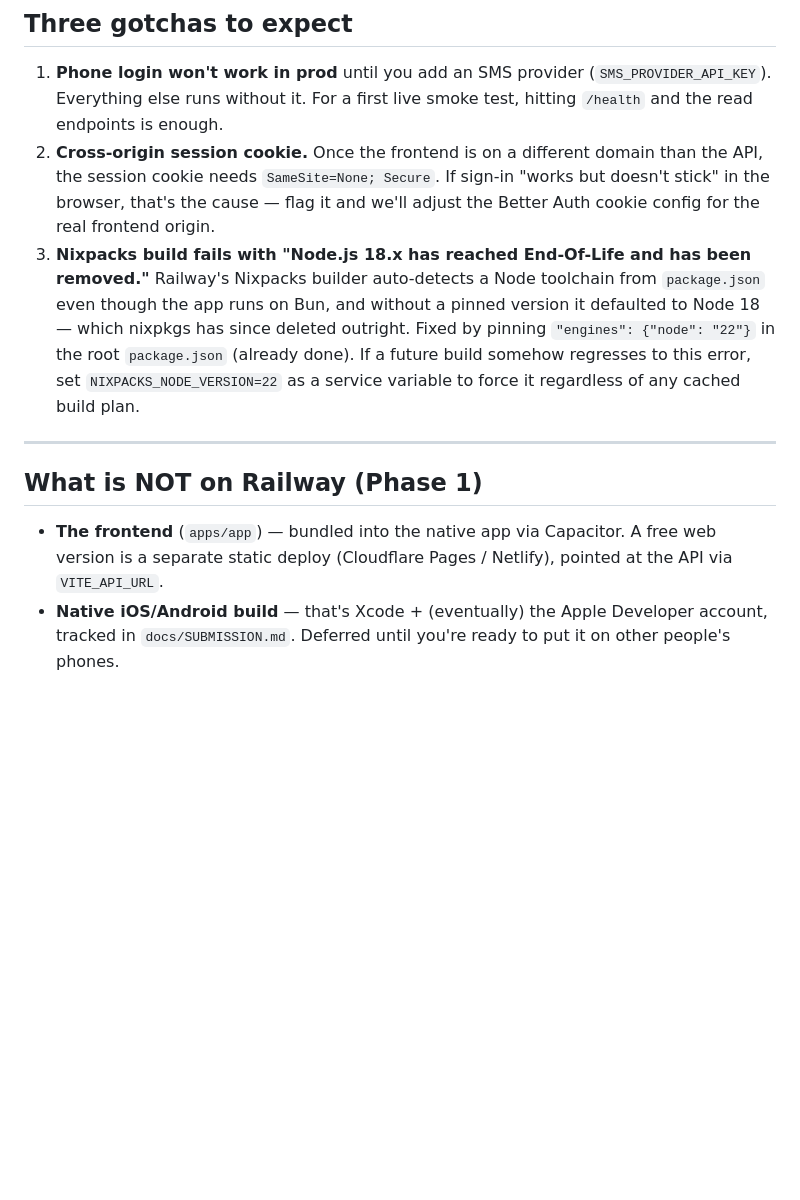
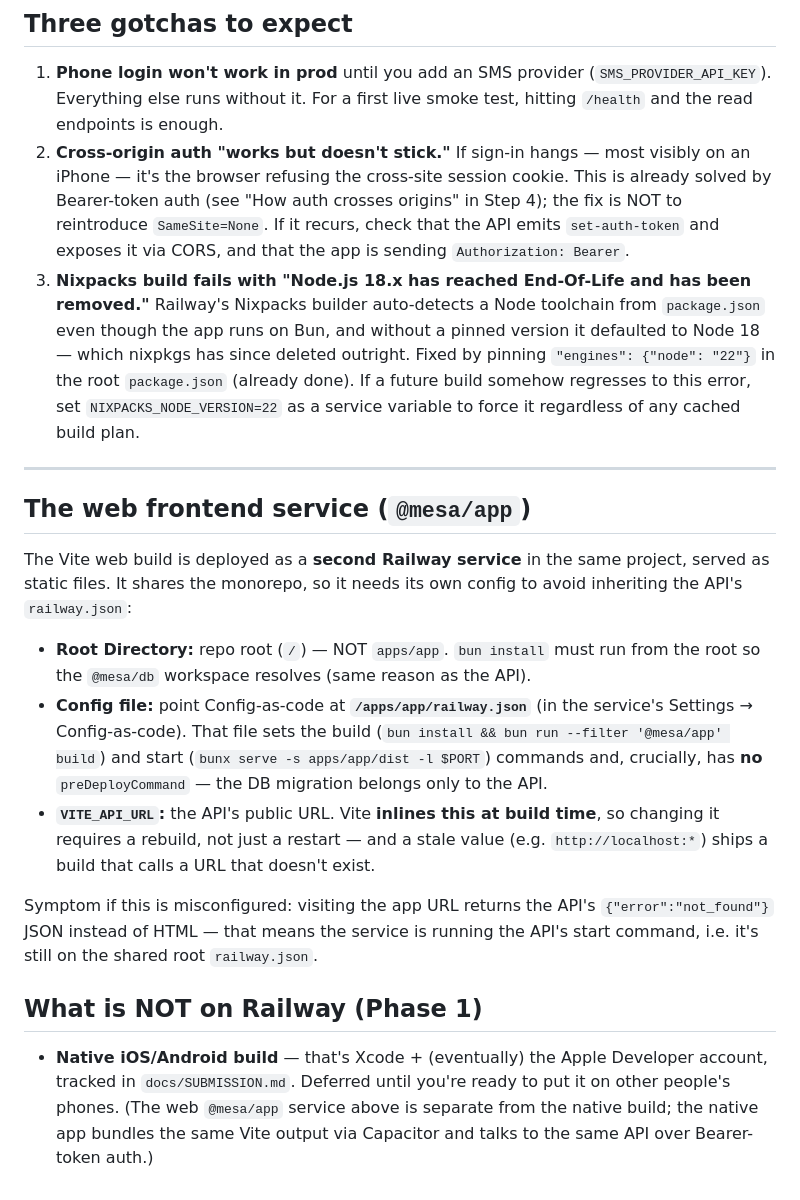
Before and after one commit to enriquehernandezit-oss/mesa-app-demo, a Markdown page: docs/DEPLOY.md, the part around one of its changes. Rendered like a GitHub page; blank space fills up the shorter version.

Commit message:
harden(auth): SameSite=Lax + Bearer for cross-site; document deploy/auth model

```diff
--- a/docs/DEPLOY.md
+++ b/docs/DEPLOY.md
@@ -121,10 +146,12 @@ DATABASE_URL="postgres://...from railway..." bun run db:seed
 1. **Phone login won't work in prod** until you add an SMS provider
    (`SMS_PROVIDER_API_KEY`). Everything else runs without it. For a first live
    smoke test, hitting `/health` and the read endpoints is enough.
-2. **Cross-origin session cookie.** Once the frontend is on a different domain
-   than the API, the session cookie needs `SameSite=None; Secure`. If sign-in
-   "works but doesn't stick" in the browser, that's the cause — flag it and
-   we'll adjust the Better Auth cookie config for the real frontend origin.
+2. **Cross-origin auth "works but doesn't stick."** If sign-in hangs — most
+   visibly on an iPhone — it's the browser refusing the cross-site session
+   cookie. This is already solved by Bearer-token auth (see "How auth crosses
+   origins" in Step 4); the fix is NOT to reintroduce `SameSite=None`. If it
+   recurs, check that the API emits `set-auth-token` and exposes it via CORS,
+   and that the app is sending `Authorization: Bearer`.
 3. **Nixpacks build fails with "Node.js 18.x has reached End-Of-Life and has
    been removed."** Railway's Nixpacks builder auto-detects a Node toolchain
    from `package.json` even though the app runs on Bun, and without a pinned
@@ -136,11 +163,31 @@ DATABASE_URL="postgres://...from railway..." bun run db:seed
 
 ---
 
+## The web frontend service (`@mesa/app`)
+
+The Vite web build is deployed as a **second Railway service** in the same
+project, served as static files. It shares the monorepo, so it needs its own
+config to avoid inheriting the API's `railway.json`:
+
+- **Root Directory:** repo root (`/`) — NOT `apps/app`. `bun install` must run
+  from the root so the `@mesa/db` workspace resolves (same reason as the API).
+- **Config file:** point Config-as-code at **`/apps/app/railway.json`** (in the
+  service's Settings → Config-as-code). That file sets the build
+  (`bun install && bun run --filter '@mesa/app' build`) and start
+  (`bunx serve -s apps/app/dist -l $PORT`) commands and, crucially, has **no**
+  `preDeployCommand` — the DB migration belongs only to the API.
+- **`VITE_API_URL`:** the API's public URL. Vite **inlines this at build time**,
+  so changing it requires a rebuild, not just a restart — and a stale value
+  (e.g. `http://localhost:*`) ships a build that calls a URL that doesn't exist.
+
+Symptom if this is misconfigured: visiting the app URL returns the API's
+`{"error":"not_found"}` JSON instead of HTML — that means the service is running
+the API's start command, i.e. it's still on the shared root `railway.json`.
+
 ## What is NOT on Railway (Phase 1)
 
-- **The frontend** (`apps/app`) — bundled into the native app via Capacitor. A
-  free web version is a separate static deploy (Cloudflare Pages / Netlify),
-  pointed at the API via `VITE_API_URL`.
 - **Native iOS/Android build** — that's Xcode + (eventually) the Apple Developer
   account, tracked in `docs/SUBMISSION.md`. Deferred until you're ready to put
-  it on other people's phones.
+  it on other people's phones. (The web `@mesa/app` service above is separate
+  from the native build; the native app bundles the same Vite output via
+  Capacitor and talks to the same API over Bearer-token auth.)
```
Also changed, not shown: other parts of docs/DEPLOY.md (+29 -4 lines).
